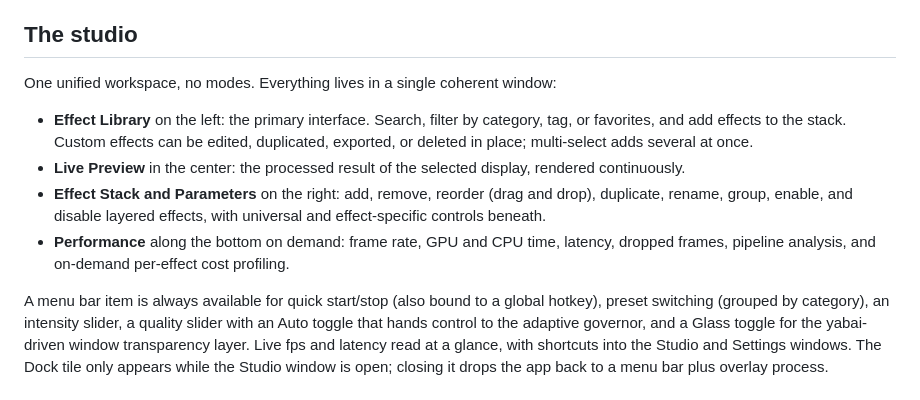
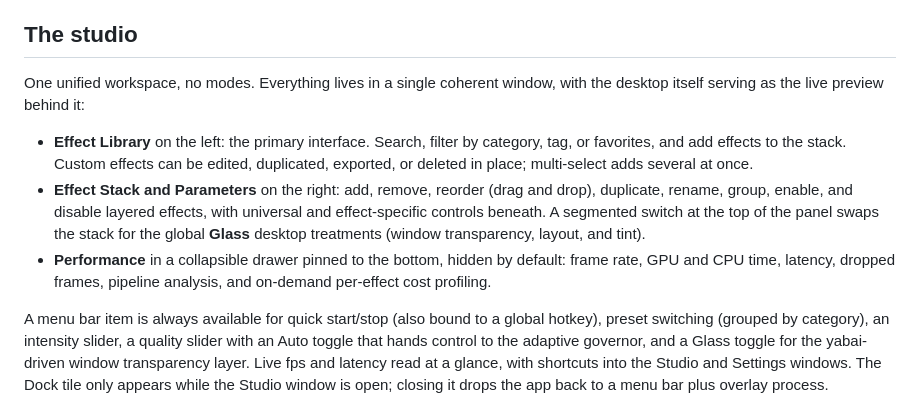
Before and after one commit to jacksoswag/spectra, a Markdown page: README.md, the part around the change. Rendered like a GitHub page.

Commit message:
docs: auto-regenerate README on push

```diff
--- a/README.md
+++ b/README.md
@@ -16,12 +16,11 @@ Spectra is a desktop-wide GPU visual effects engine for macOS. It captures your
 
 ## The studio
 
-One unified workspace, no modes. Everything lives in a single coherent window:
+One unified workspace, no modes. Everything lives in a single coherent window, with the desktop itself serving as the live preview behind it:
 
 - **Effect Library** on the left: the primary interface. Search, filter by category, tag, or favorites, and add effects to the stack. Custom effects can be edited, duplicated, exported, or deleted in place; multi-select adds several at once.
-- **Live Preview** in the center: the processed result of the selected display, rendered continuously.
-- **Effect Stack and Parameters** on the right: add, remove, reorder (drag and drop), duplicate, rename, group, enable, and disable layered effects, with universal and effect-specific controls beneath.
-- **Performance** along the bottom on demand: frame rate, GPU and CPU time, latency, dropped frames, pipeline analysis, and on-demand per-effect cost profiling.
+- **Effect Stack and Parameters** on the right: add, remove, reorder (drag and drop), duplicate, rename, group, enable, and disable layered effects, with universal and effect-specific controls beneath. A segmented switch at the top of the panel swaps the stack for the global **Glass** desktop treatments (window transparency, layout, and tint).
+- **Performance** in a collapsible drawer pinned to the bottom, hidden by default: frame rate, GPU and CPU time, latency, dropped frames, pipeline analysis, and on-demand per-effect cost profiling.
 
 A menu bar item is always available for quick start/stop (also bound to a global hotkey), preset switching (grouped by category), an intensity slider, a quality slider with an Auto toggle that hands control to the adaptive governor, and a Glass toggle for the yabai-driven window transparency layer. Live fps and latency read at a glance, with shortcuts into the Studio and Settings windows. The Dock tile only appears while the Studio window is open; closing it drops the app back to a menu bar plus overlay process.
 
```
